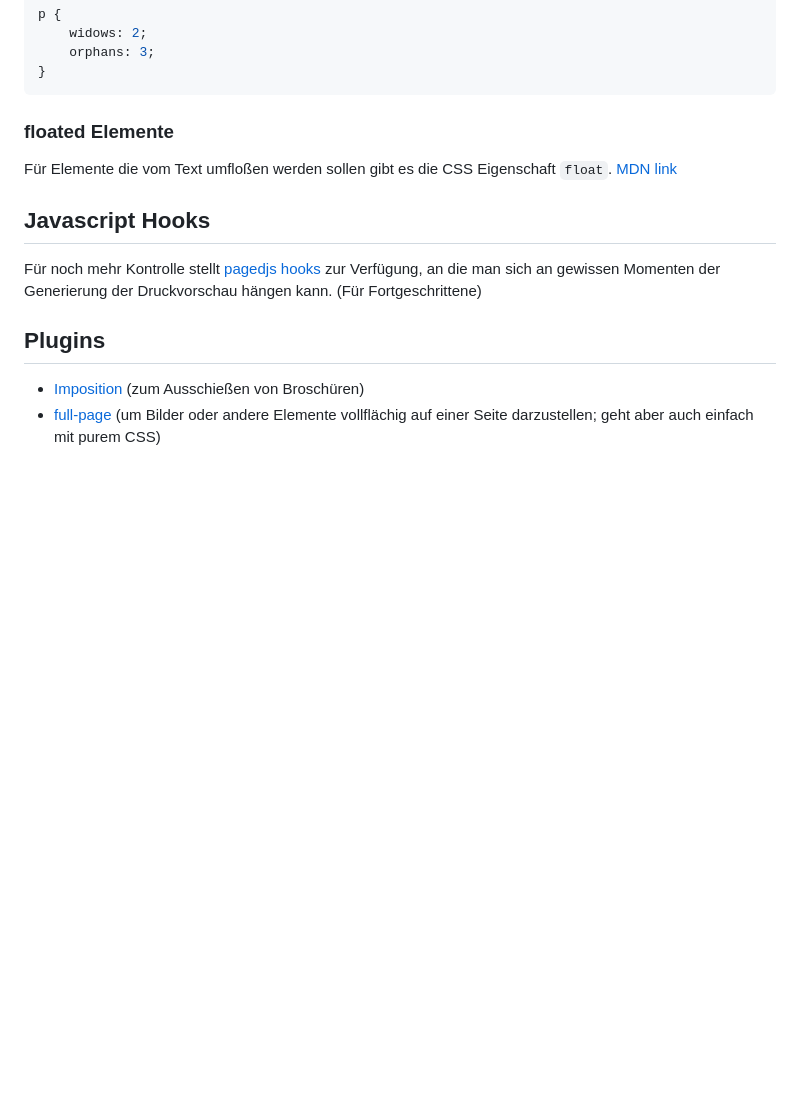
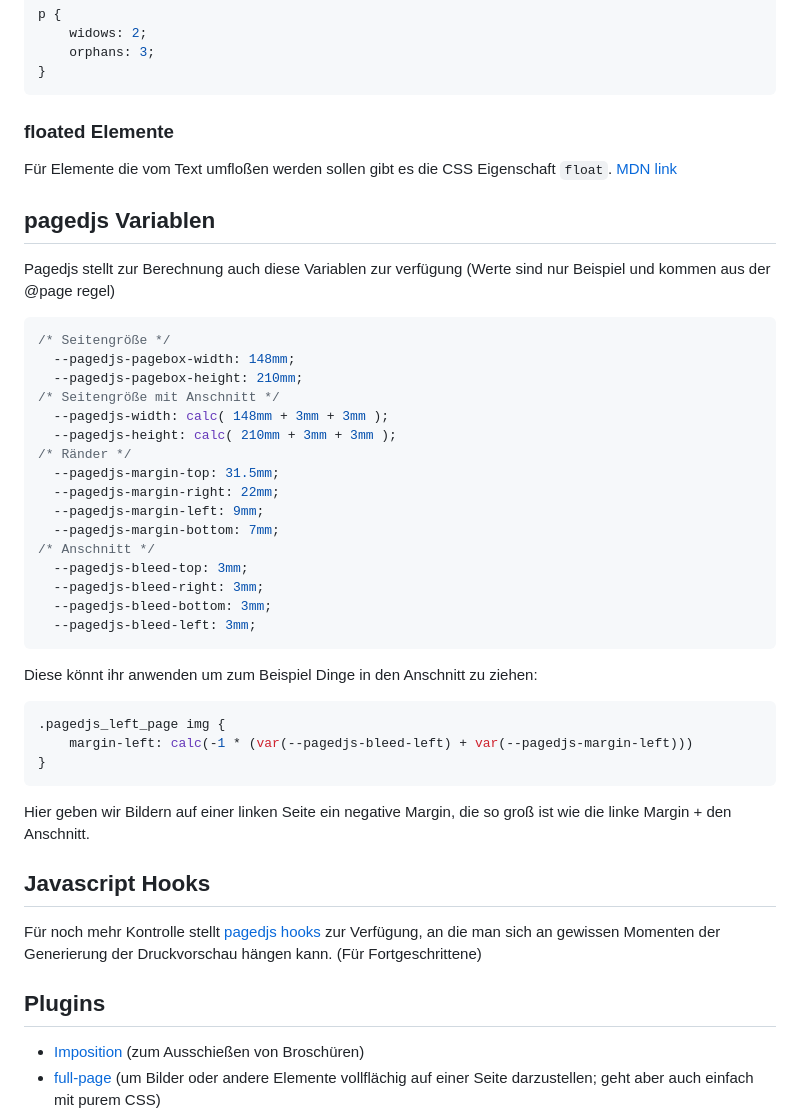
Before and after one commit to paulesser/pagedjs-wokshop, a Markdown page: README.md, the part around the change. Rendered like a GitHub page; blank space fills up the shorter version.

Commit message:
add Pagedjs Variables to README

````diff
--- a/README.md
+++ b/README.md
@@ -418,6 +418,34 @@ p {
 Für Elemente die vom Text umfloßen werden sollen gibt es die CSS Eigenschaft `float`.
 [MDN link](https://developer.mozilla.org/en-US/docs/Web/CSS/float)
 
+## pagedjs Variablen
+Pagedjs stellt zur Berechnung auch diese Variablen zur verfügung (Werte sind nur Beispiel und kommen aus der @page regel)
+```CSS
+/* Seitengröße */
+  --pagedjs-pagebox-width: 148mm;
+  --pagedjs-pagebox-height: 210mm;
+/* Seitengröße mit Anschnitt */
+  --pagedjs-width: calc( 148mm + 3mm + 3mm );
+  --pagedjs-height: calc( 210mm + 3mm + 3mm );
+/* Ränder */
+  --pagedjs-margin-top: 31.5mm;
+  --pagedjs-margin-right: 22mm;
+  --pagedjs-margin-left: 9mm;
+  --pagedjs-margin-bottom: 7mm;
+/* Anschnitt */
+  --pagedjs-bleed-top: 3mm;
+  --pagedjs-bleed-right: 3mm;
+  --pagedjs-bleed-bottom: 3mm;
+  --pagedjs-bleed-left: 3mm;
+```
+
+Diese könnt ihr anwenden um zum Beispiel Dinge in den Anschnitt zu ziehen:
+```CSS
+.pagedjs_left_page img {
+    margin-left: calc(-1 * (var(--pagedjs-bleed-left) + var(--pagedjs-margin-left)))
+}
+```
+Hier geben wir Bildern auf einer linken Seite ein negative Margin, die so groß ist wie die linke Margin + den Anschnitt.
 ## Javascript Hooks
 Für noch mehr Kontrolle stellt [pagedjs hooks](https://pagedjs.org/documentation/10-handlers-hooks-and-custom-javascript/) zur Verfügung, an die man sich an gewissen Momenten der
 Generierung der Druckvorschau hängen kann. (Für Fortgeschrittene)
````
